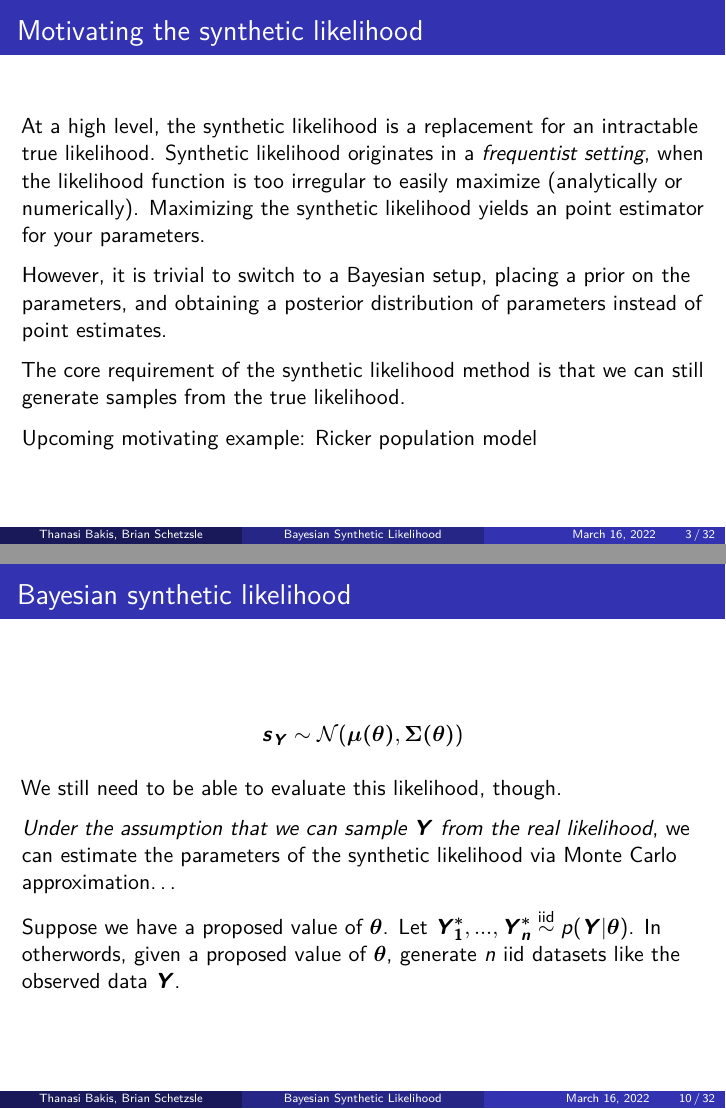
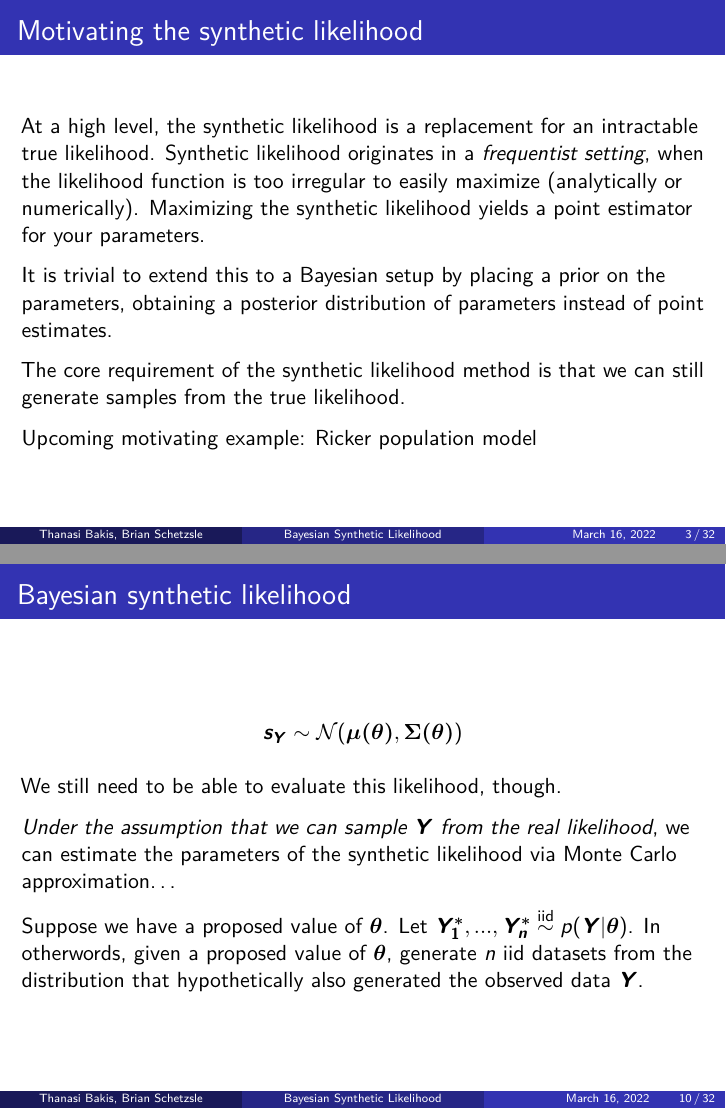
Before and after one commit to bschetzsle/stats230-final-project, an R Markdown document (presentation.Rmd): pages 3 and 10 of 32, joined at a grey line. The pictures show the output file presentation.pdf that the author committed with the source.

Commit message:
copyediting slides

```diff
--- a/presentation.Rmd
+++ b/presentation.Rmd
@@ -35,9 +35,9 @@ source("bsl.R")
 
 At a high level, the synthetic likelihood is a replacement for an intractable true likelihood.
 Synthetic likelihood originates in a *frequentist setting*, when the likelihood function is too irregular to easily maximize (analytically or numerically).
-Maximizing the synthetic likelihood yields an point estimator for your parameters.
+Maximizing the synthetic likelihood yields a point estimator for your parameters.
 
-However, it is trivial to switch to a Bayesian setup, placing a prior on the parameters, and obtaining a posterior distribution of parameters instead of point estimates.
+It is trivial to extend this to a Bayesian setup by placing a prior on the parameters, obtaining a posterior distribution of parameters instead of point estimates.
 
 The core requirement of the synthetic likelihood method is that we can still generate samples from the true likelihood.
 
@@ -130,7 +130,7 @@ We still need to be able to evaluate this likelihood, though.
 
 Suppose we have a proposed value of $\bm{\theta}$.
 Let $\bm{Y^*_1}, ..., \bm{Y^*_n} \overset{\text{iid}}{\sim} p(\bm{Y} | \bm{\theta})$.
-In otherwords, given a proposed value of $\bm{\theta}$, generate $n$ iid datasets like the observed data $\bm{Y}$.
+In otherwords, given a proposed value of $\bm{\theta}$, generate $n$ iid datasets from the distribution that hypothetically also generated the observed data $\bm{Y}$.
 
 # Bayesian synthetic likelihood
 
```
Also changed, not shown: presentation.pdf, presentation.Rmd (4 more changed lines).
